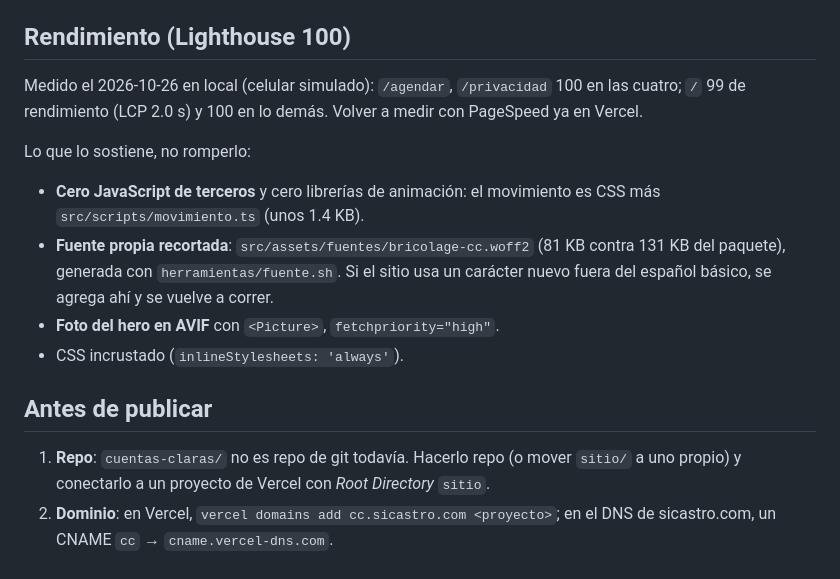
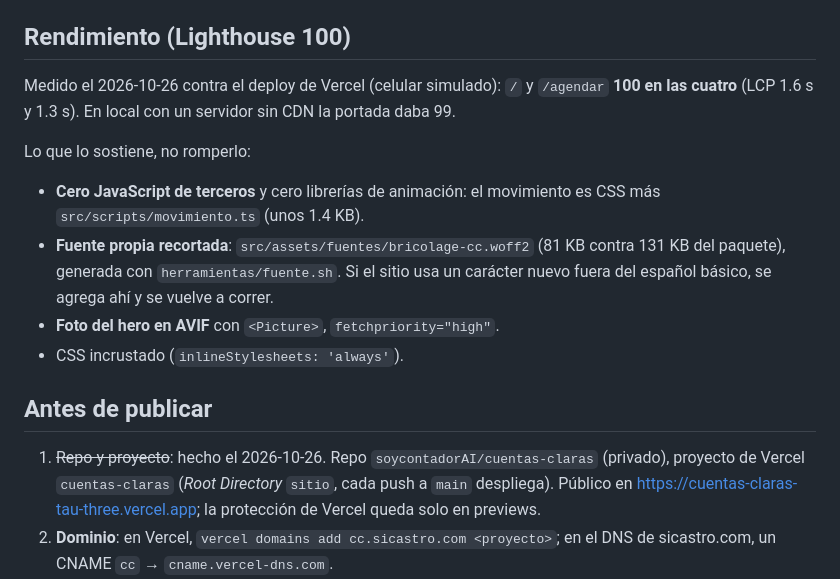
Before and after one commit to soycontadorAI/cuentas-claras, a Markdown page: sitio/README.md, the part around the change. Rendered like a GitHub page.

Commit message:
README del sitio: Lighthouse en Vercel y estado de la publicación
Co-Authored-By: Claude Opus 5.5 <noreply@anthropic.com>
Claude-Session: https://claude.ai/code/session_01DssaS1DUFqzs5W9YGi33pK

```diff
--- a/sitio/README.md
+++ b/sitio/README.md
@@ -36,8 +36,8 @@ pnpm build      # .vercel/output
 
 ## Rendimiento (Lighthouse 100)
 
-Medido el 2026-10-26 en local (celular simulado): `/agendar`, `/privacidad` 100 en las cuatro;
-`/` 99 de rendimiento (LCP 2.0 s) y 100 en lo demás. Volver a medir con PageSpeed ya en Vercel.
+Medido el 2026-10-26 contra el deploy de Vercel (celular simulado): `/` y `/agendar` **100 en las
+cuatro** (LCP 1.6 s y 1.3 s). En local con un servidor sin CDN la portada daba 99.
 
 Lo que lo sostiene, no romperlo:
 - **Cero JavaScript de terceros** y cero librerías de animación: el movimiento es CSS más
@@ -50,8 +50,9 @@ Lo que lo sostiene, no romperlo:
 
 ## Antes de publicar
 
-1. **Repo**: `cuentas-claras/` no es repo de git todavía. Hacerlo repo (o mover `sitio/` a uno
-   propio) y conectarlo a un proyecto de Vercel con *Root Directory* `sitio`.
+1. ~~Repo y proyecto~~: hecho el 2026-10-26. Repo `soycontadorAI/cuentas-claras` (privado), proyecto
+   de Vercel `cuentas-claras` (*Root Directory* `sitio`, cada push a `main` despliega). Público en
+   https://cuentas-claras-tau-three.vercel.app; la protección de Vercel queda solo en previews.
 2. **Dominio**: en Vercel, `vercel domains add cc.sicastro.com <proyecto>`; en el DNS de
    sicastro.com, un CNAME `cc` → `cname.vercel-dns.com`.
 3. **Variables** (ver `.env.example`): Sendy (API key, `SENDY_GUIA_LIST_ID`,
```
